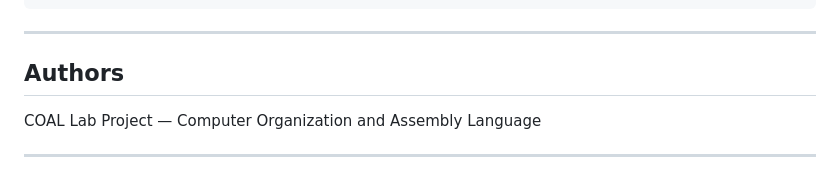
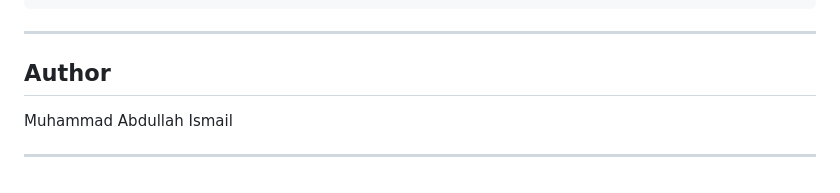
Before and after one commit to mabdullah-ismail/BiTranspiler, a Markdown page: README.md, the part around the change. Rendered like a GitHub page.

Commit message:
Update author name

```diff
--- a/README.md
+++ b/README.md
@@ -186,8 +186,8 @@ The `tests/` directory contains verified input/output pairs:
 
 ---
 
-## Authors
+## Author
 
-COAL Lab Project — Computer Organization and Assembly Language
+Muhammad Abdullah Ismail
 
 ---
```
